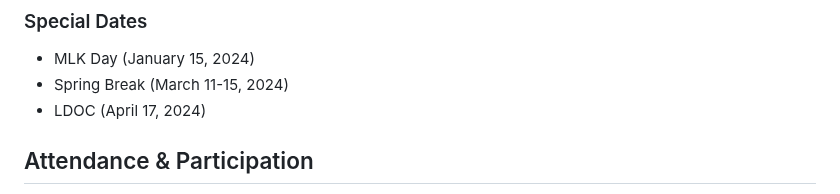
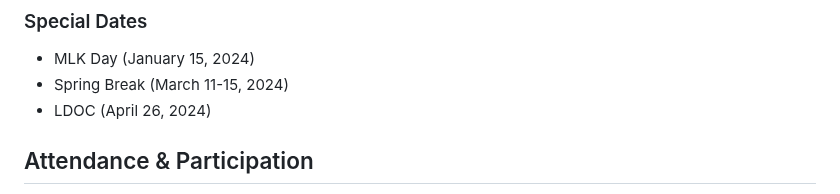
Before and after one commit to mlp6/Embedded-Medical-Devices, a Markdown page: Embedded-Medical-Devices-Syllabus.md, the part around the change. Drawn GitHub-style.

Commit message:
update LDOC date (use ugrad date)

```diff
--- a/Embedded-Medical-Devices-Syllabus.md
+++ b/Embedded-Medical-Devices-Syllabus.md
@@ -75,7 +75,7 @@ This course uses a version of [Mastery Learning](https://en.wikipedia.org/wiki/M
 ### Special Dates
 * MLK Day (January 15, 2024)
 * Spring Break (March 11-15, 2024)
-* LDOC (April 17, 2024)
+* LDOC (April 26, 2024)
 
 ## Attendance & Participation
 Class participation in both lecture and scheduled lab time is strongly encouraged.  Student participation will be used to determine borderline course grades at the end of the semester (i.e., round up/down for fractional grades).
```
